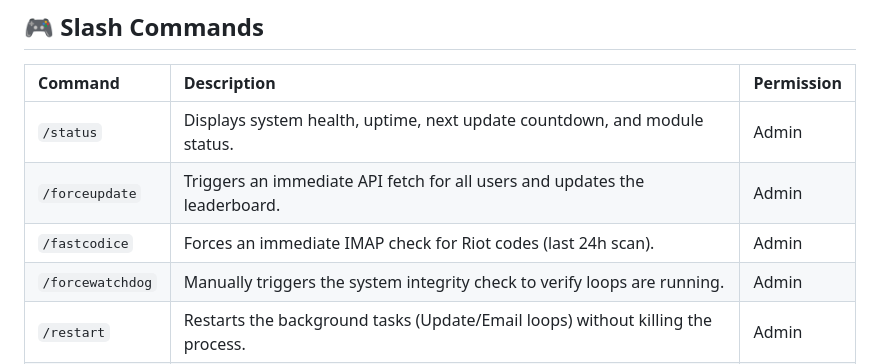
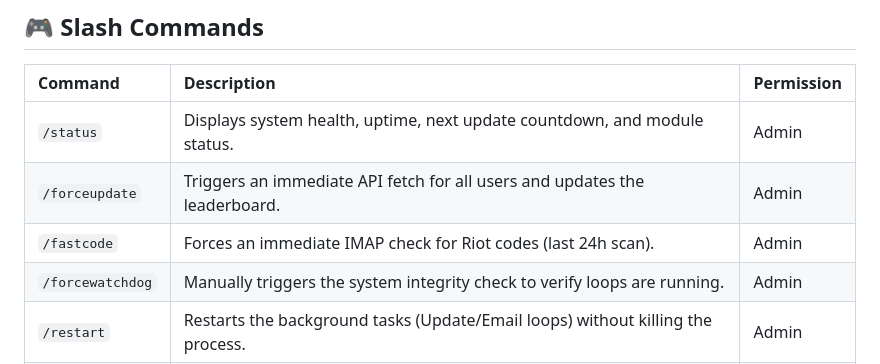
Before and after one commit to fulmiiiiine/Smurf-Valorant-Manager, a Markdown page: README.md, the part around the change. Drawn GitHub-style.

```diff
--- a/README.md
+++ b/README.md
@@ -124,7 +124,7 @@ python main.py
 | :--- | :--- | :--- |
 | `/status` | Displays system health, uptime, next update countdown, and module status. | Admin |
 | `/forceupdate` | Triggers an immediate API fetch for all users and updates the leaderboard. | Admin |
-| `/fastcodice` | Forces an immediate IMAP check for Riot codes (last 24h scan). | Admin |
+| `/fastcode` | Forces an immediate IMAP check for Riot codes (last 24h scan). | Admin |
 | `/forcewatchdog` | Manually triggers the system integrity check to verify loops are running. | Admin |
 | `/restart` | Restarts the background tasks (Update/Email loops) without killing the process. | Admin |
 | `/sync` | Manually syncs slash commands globally. | Admin |
```
